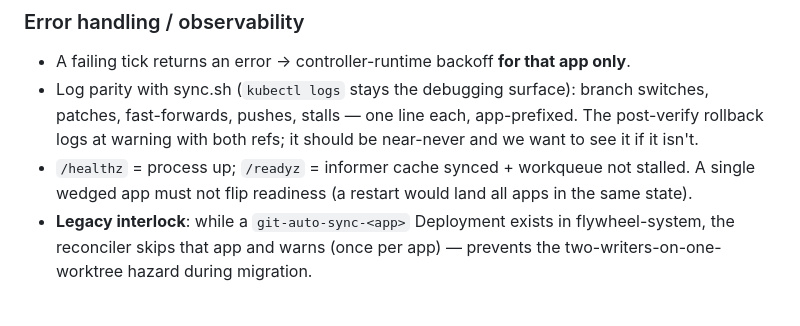
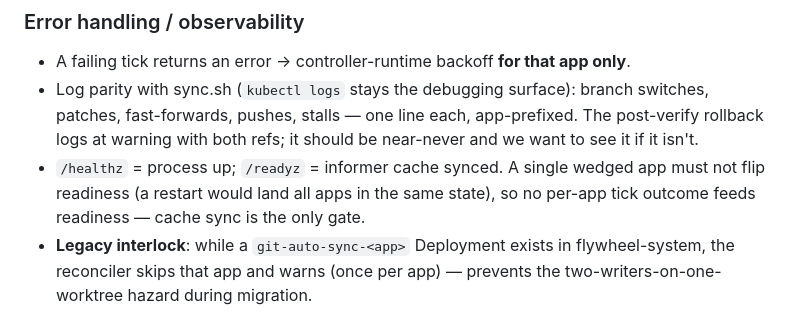
Before and after one commit to cobr-io/flywheel, a Markdown page: docs/designs/2026-07-17-per-app-sync-controller-design.md, the part around the change. GitHub-like rendering.

Commit message:
docs(design): readyz gates on cache sync only
Reconcile the design's readyz wording with the implementation (and the
plan): no workqueue-stall signal feeds readiness — by intent, a single
wedged app must not flip it. (Independent-review finding.)

```diff
--- a/docs/designs/2026-07-17-per-app-sync-controller-design.md
+++ b/docs/designs/2026-07-17-per-app-sync-controller-design.md
@@ -137,9 +137,10 @@ poison cannot reach a push:
   branch switches, patches, fast-forwards, pushes, stalls — one line each,
   app-prefixed. The post-verify rollback logs at warning with both refs; it
   should be near-never and we want to see it if it isn't.
-- `/healthz` = process up; `/readyz` = informer cache synced + workqueue not
-  stalled. A single wedged app must not flip readiness (a restart would land
-  all apps in the same state).
+- `/healthz` = process up; `/readyz` = informer cache synced. A single wedged
+  app must not flip readiness (a restart would land all apps in the same
+  state), so no per-app tick outcome feeds readiness — cache sync is the only
+  gate.
 - **Legacy interlock**: while a `git-auto-sync-<app>` Deployment exists in
   flywheel-system, the reconciler skips that app and warns (once per app) —
   prevents the two-writers-on-one-worktree hazard during migration.
```
